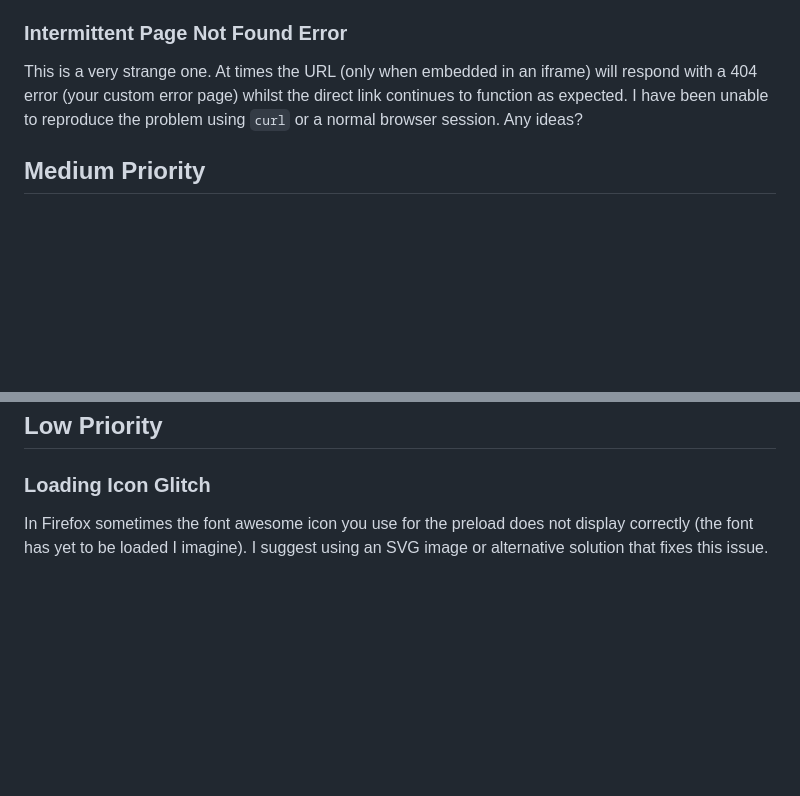
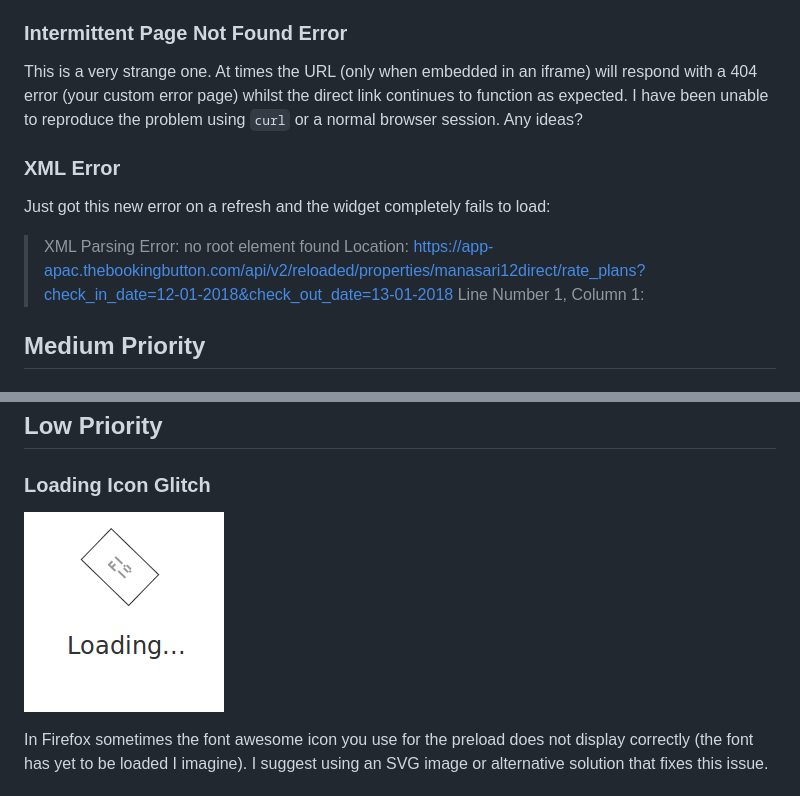
Before and after one commit to tmpfs/mana, a Markdown page: siteminder-letter.md, 2 parts joined by grey strips. GitHub-like rendering; pictures changed too: bad-preloader-firefox.png (added); blank space fills up the shorter version.

Commit message:
Add screenshot of preloader bug.

```diff
--- a/siteminder-letter.md
+++ b/siteminder-letter.md
@@ -18,6 +18,14 @@ Sometimes it takes a very long time to load your application, often when refresh
 
 This is a very strange one. At times the URL (only when embedded in an iframe) will respond with a 404 error (your custom error page) whilst the direct link continues to function as expected. I have been unable to reproduce the problem using `curl` or a normal browser session. Any ideas?
 
+### XML Error
+
+Just got this new error on a refresh and the widget completely fails to load:
+
+> XML Parsing Error: no root element found
+> Location: https://app-apac.thebookingbutton.com/api/v2/reloaded/properties/manasari12direct/rate_plans?check_in_date=12-01-2018&check_out_date=13-01-2018
+> Line Number 1, Column 1:
+
 ## Medium Priority
 
 ### Widget Styling
@@ -32,6 +40,8 @@ In my opinion this should be the default behaviour as nested scrollbars on a web
 
 ### Loading Icon Glitch
 
+![preloader bug](/bad-preloader-firefox.png)
+
 In Firefox sometimes the font awesome icon you use for the preload does not display correctly (the font has yet to be loaded I imagine). I suggest using an SVG image or alternative solution that fixes this issue.
 
 ### Redux Error
```
